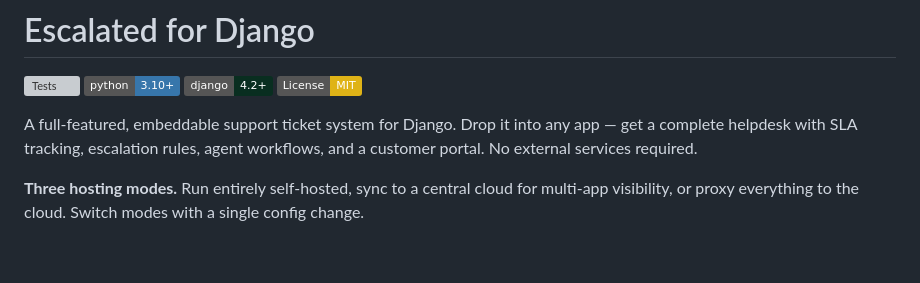
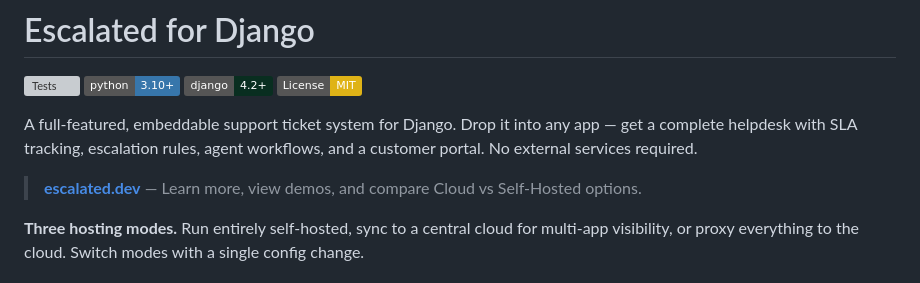
Before and after one commit to escalated-dev/escalated-django, a Markdown page: README.md, the part around the change. Drawn GitHub-style; badges without logos; blank space fills up the shorter version; grey boxes are pictures that could not be loaded.

Commit message:
docs: improve README content and formatting
Adds link to escalated.dev for discoverability.

```diff
--- a/README.md
+++ b/README.md
@@ -6,6 +6,8 @@
 [![License: MIT](https://img.shields.io/badge/License-MIT-yellow.svg)](https://opensource.org/licenses/MIT)
 
 A full-featured, embeddable support ticket system for Django. Drop it into any app — get a complete helpdesk with SLA tracking, escalation rules, agent workflows, and a customer portal. No external services required.
+
+> **[escalated.dev](https://escalated.dev)** — Learn more, view demos, and compare Cloud vs Self-Hosted options.
 
 **Three hosting modes.** Run entirely self-hosted, sync to a central cloud for multi-app visibility, or proxy everything to the cloud. Switch modes with a single config change.
 
```
